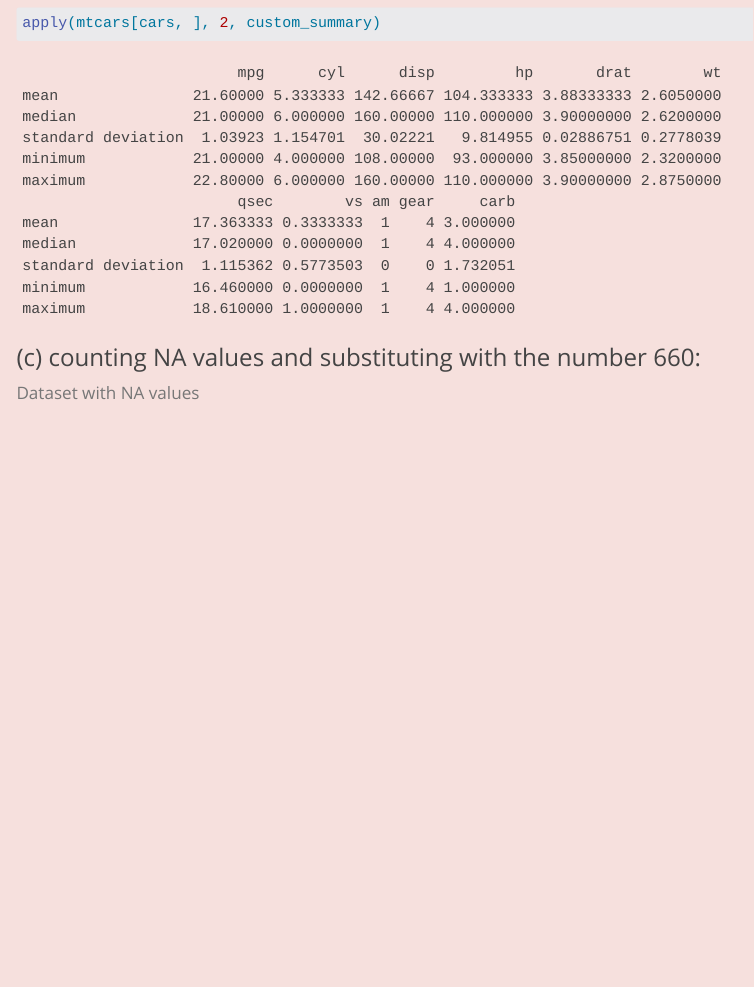
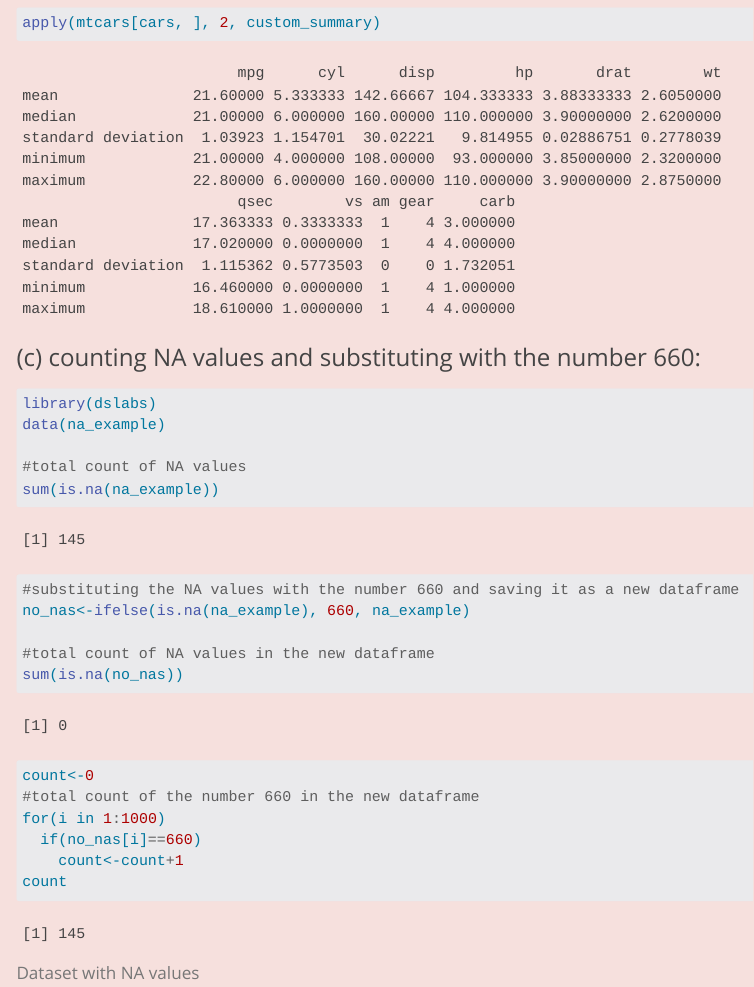
Before and after one commit to emu-hacettepe-analytics/emu660-spring2024-aycacetin, a Quarto document (assignments/assignment-1.qmd): the page in a window 1100 px wide, from 6320 px down. Rendered offline with R 4.5, knitr and Pandoc in place of Quarto, with nearby package versions; menus at the side of the page are left out.

Commit message:
assignment update 3

````diff
--- a/assignments/assignment-1.qmd
+++ b/assignments/assignment-1.qmd
@@ -98,6 +98,27 @@ apply(mtcars[cars, ], 2, custom_summary)
 
 ### (c) counting NA values and substituting with the number 660:
 
+```{r}
+library(dslabs)
+data(na_example)
+
+#total count of NA values
+sum(is.na(na_example))
+
+#substituting the NA values with the number 660 and saving it as a new dataframe
+no_nas<-ifelse(is.na(na_example), 660, na_example)
+
+#total count of NA values in the new dataframe
+sum(is.na(no_nas))
+
+count<-0
+#total count of the number 660 in the new dataframe
+for(i in 1:1000)
+  if(no_nas[i]==660)
+    count<-count+1
+count
+```
+
 Dataset with NA values
 
 ![](images/before.png){fig-align="center"}
````
Also changed, not shown: docs/search.json, 1 other file.
